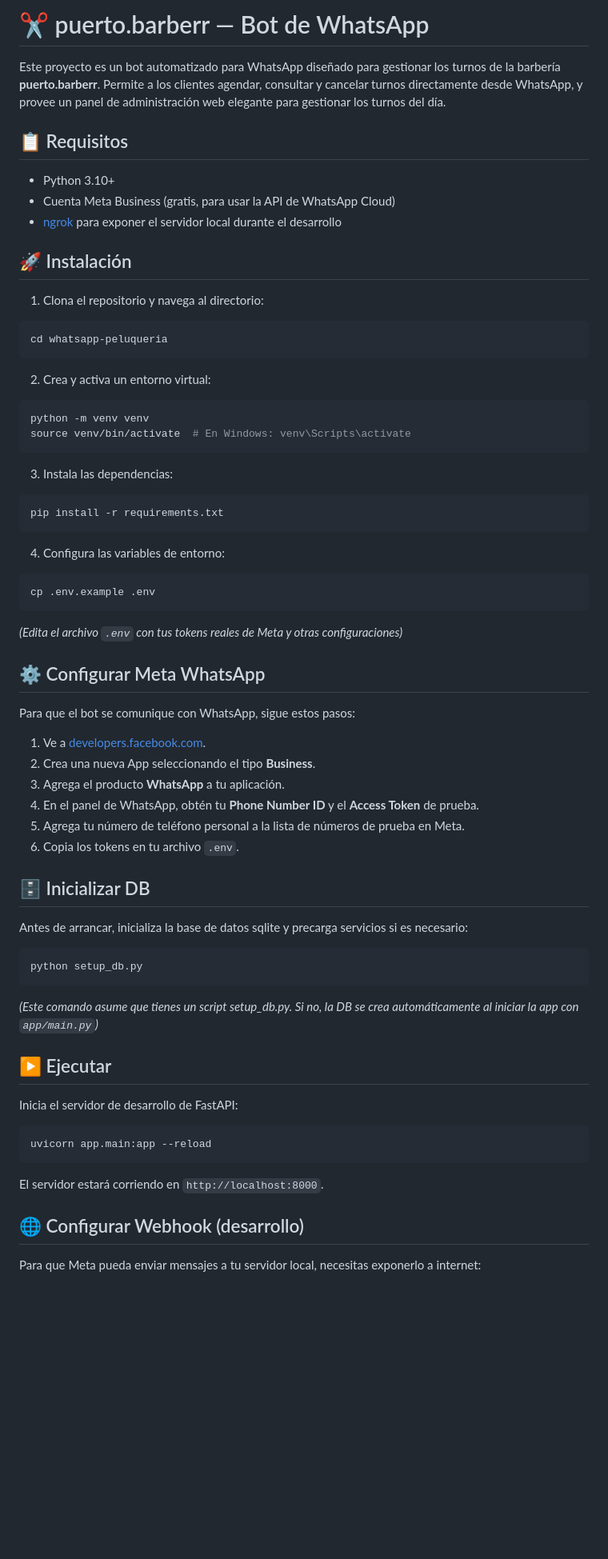
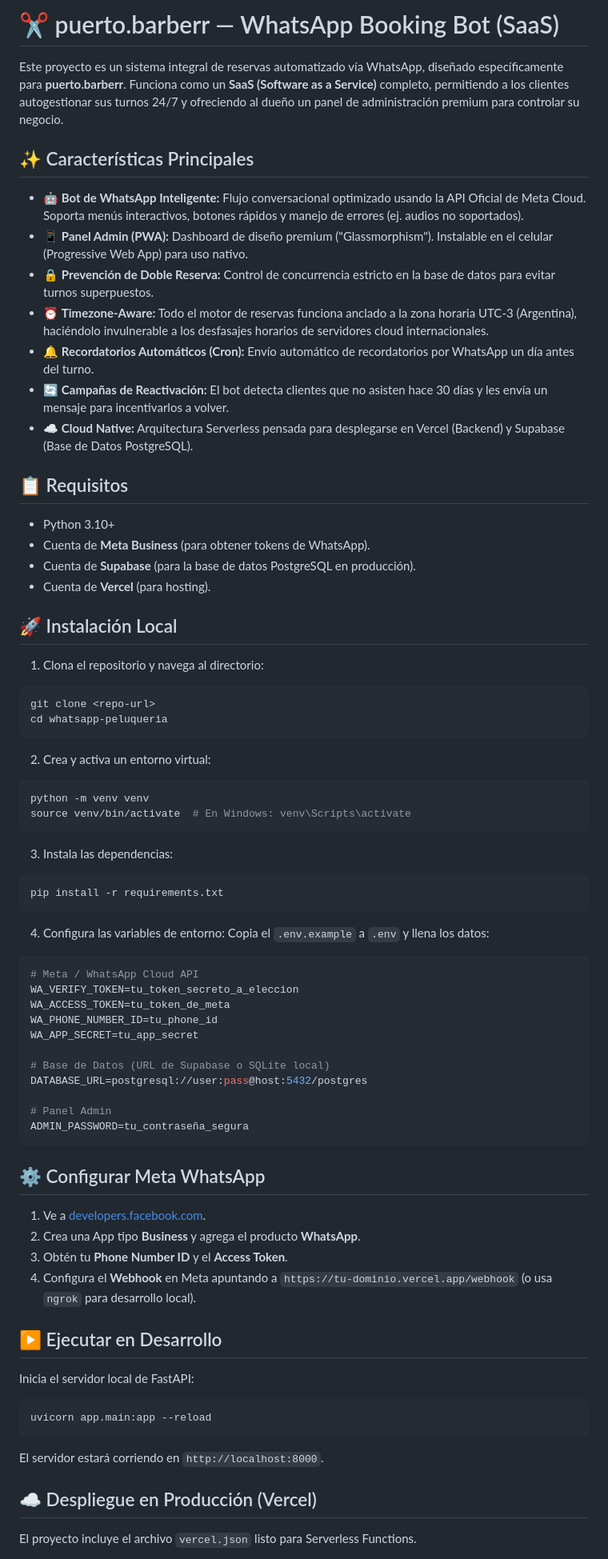
Before and after one commit to BrocatoSantino/whatsapp-bot, a Markdown page: README.md, the part around one of its changes. Shown at 80% size. Rendered like a GitHub page; blank space fills up the shorter version.

Commit message:
Docs: Actualizar README con arquitectura SaaS y despliegue en Vercel

````diff
--- a/README.md
+++ b/README.md
@@ -1,17 +1,29 @@
-# ✂️ puerto.barberr — Bot de WhatsApp
+# ✂️ puerto.barberr — WhatsApp Booking Bot (SaaS)
 
-Este proyecto es un bot automatizado para WhatsApp diseñado para gestionar los turnos de la barbería **puerto.barberr**. Permite a los clientes agendar, consultar y cancelar turnos directamente desde WhatsApp, y provee un panel de administración web elegante para gestionar los turnos del día.
+Este proyecto es un sistema integral de reservas automatizado vía WhatsApp, diseñado específicamente para **puerto.barberr**. Funciona como un **SaaS (Software as a Service)** completo, permitiendo a los clientes autogestionar sus turnos 24/7 y ofreciendo al dueño un panel de administración premium para controlar su negocio.
+
+## ✨ Características Principales
+
+*   🤖 **Bot de WhatsApp Inteligente:** Flujo conversacional optimizado usando la API Oficial de Meta Cloud. Soporta menús interactivos, botones rápidos y manejo de errores (ej. audios no soportados).
+*   📱 **Panel Admin (PWA):** Dashboard de diseño premium ("Glassmorphism"). Instalable en el celular (Progressive Web App) para uso nativo.
+*   🔒 **Prevención de Doble Reserva:** Control de concurrencia estricto en la base de datos para evitar turnos superpuestos.
+*   ⏰ **Timezone-Aware:** Todo el motor de reservas funciona anclado a la zona horaria UTC-3 (Argentina), haciéndolo invulnerable a los desfasajes horarios de servidores cloud internacionales.
+*   🔔 **Recordatorios Automáticos (Cron):** Envío automático de recordatorios por WhatsApp un día antes del turno.
+*   🔄 **Campañas de Reactivación:** El bot detecta clientes que no asisten hace 30 días y les envía un mensaje para incentivarlos a volver.
+*   ☁️ **Cloud Native:** Arquitectura Serverless pensada para desplegarse en Vercel (Backend) y Supabase (Base de Datos PostgreSQL).
 
 ## 📋 Requisitos
 
-- Python 3.10+
-- Cuenta Meta Business (gratis, para usar la API de WhatsApp Cloud)
-- [ngrok](https://ngrok.com/) para exponer el servidor local durante el desarrollo
+*   Python 3.10+
+*   Cuenta de **Meta Business** (para obtener tokens de WhatsApp).
+*   Cuenta de **Supabase** (para la base de datos PostgreSQL en producción).
+*   Cuenta de **Vercel** (para hosting).
 
-## 🚀 Instalación
+## 🚀 Instalación Local
 
 1. Clona el repositorio y navega al directorio:
 ```bash
+git clone <repo-url>
 cd whatsapp-peluqueria
 ```
 
@@ -27,41 +39,37 @@ pip install -r requirements.txt
 ```
 
 4. Configura las variables de entorno:
+Copia el `.env.example` a `.env` y llena los datos:
 ```bash
-cp .env.example .env
+# Meta / WhatsApp Cloud API
+WA_VERIFY_TOKEN=tu_token_secreto_a_eleccion
+WA_ACCESS_TOKEN=tu_token_de_meta
+WA_PHONE_NUMBER_ID=tu_phone_id
+WA_APP_SECRET=tu_app_secret
+
+# Base de Datos (URL de Supabase o SQLite local)
+DATABASE_URL=postgresql://user:pass@host:5432/postgres
+
+# Panel Admin
+ADMIN_PASSWORD=tu_contraseña_segura
 ```
-*(Edita el archivo `.env` con tus tokens reales de Meta y otras configuraciones)*
 
 ## ⚙️ Configurar Meta WhatsApp
 
-Para que el bot se comunique con WhatsApp, sigue estos pasos:
+1. Ve a [developers.facebook.com](https://developers.facebook.com/).
+2. Crea una App tipo **Business** y agrega el producto **WhatsApp**.
+3. Obtén tu **Phone Number ID** y el **Access Token**.
+4. Configura el **Webhook** en Meta apuntando a `https://tu-dominio.vercel.app/webhook` (o usa `ngrok` para desarrollo local).
 
-1. Ve a [developers.facebook.com](https://developers.facebook.com/).
-2. Crea una nueva App seleccionando el tipo **Business**.
-3. Agrega el producto **WhatsApp** a tu aplicación.
-4. En el panel de WhatsApp, obtén tu **Phone Number ID** y el **Access Token** de prueba.
-5. Agrega tu número de teléfono personal a la lista de números de prueba en Meta.
-6. Copia los tokens en tu archivo `.env`.
+## ▶️ Ejecutar en Desarrollo
 
-## 🗄️ Inicializar DB
-
-Antes de arrancar, inicializa la base de datos sqlite y precarga servicios si es necesario:
-
-```bash
-python setup_db.py
-```
-*(Este comando asume que tienes un script setup_db.py. Si no, la DB se crea automáticamente al iniciar la app con `app/main.py`)*
-
-## ▶️ Ejecutar
-
-Inicia el servidor de desarrollo de FastAPI:
-
+Inicia el servidor local de FastAPI:
 ```bash
 uvicorn app.main:app --reload
 ```
 El servidor estará corriendo en `http://localhost:8000`.
 
-## 🌐 Configurar Webhook (desarrollo)
+## ☁️ Despliegue en Producción (Vercel)
 
-Para que Meta pueda enviar mensajes a tu servidor local, necesitas exponerlo a internet:
+El proyecto incluye el archivo `vercel.json` listo para Serverless Functions.
 
````
Also changed, not shown: other parts of README.md (+19 -18 lines).
